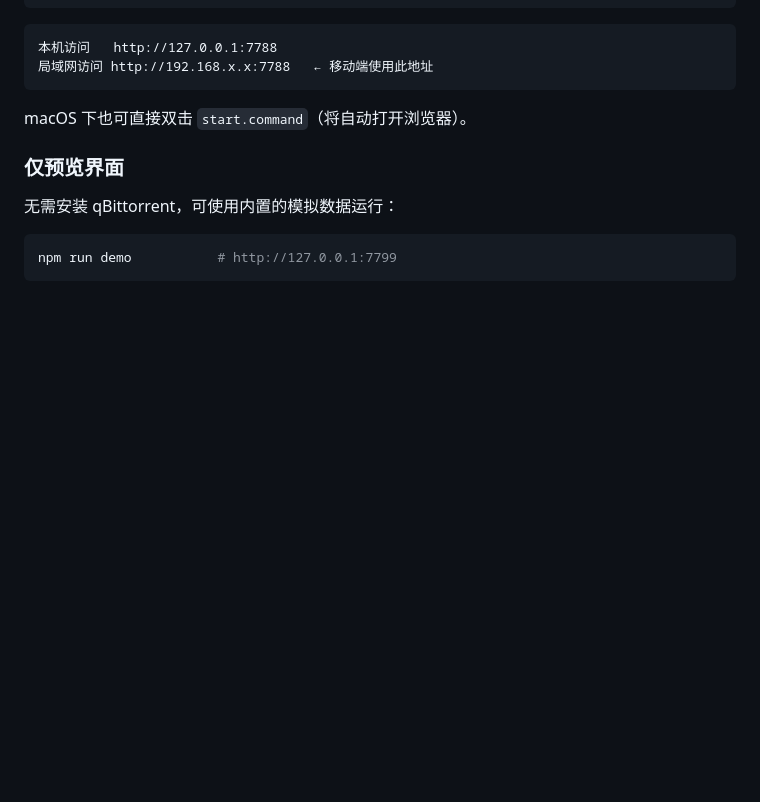
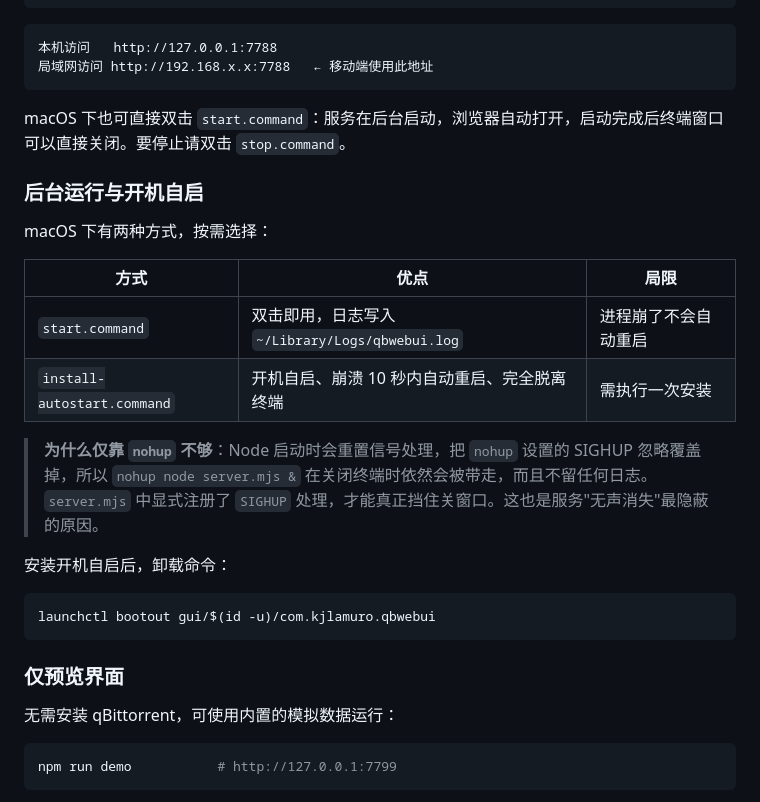
Before and after one commit to kjlamuro/qbwebui, a Markdown page: README.md, the part around the change. Rendered like a GitHub page; blank space fills up the shorter version.

Commit message:
docs: 补充后台运行与开机自启说明
新增两种启动方式的对比表，并记录 nohup 对 Node 无效这个坑——它是服务
"无声消失"最隐蔽的原因，不写下来下次还会踩。

````diff
--- a/README.md
+++ b/README.md
@@ -50,7 +50,24 @@ node server.mjs        # 或 npm start
 局域网访问 http://192.168.x.x:7788   ← 移动端使用此地址
 ```
 
-macOS 下也可直接双击 `start.command`（将自动打开浏览器）。
+macOS 下也可直接双击 `start.command`：服务在后台启动，浏览器自动打开，启动完成后终端窗口可以直接关闭。要停止请双击 `stop.command`。
+
+### 后台运行与开机自启
+
+macOS 下有两种方式，按需选择：
+
+| 方式 | 优点 | 局限 |
+|---|---|---|
+| `start.command` | 双击即用，日志写入 `~/Library/Logs/qbwebui.log` | 进程崩了不会自动重启 |
+| `install-autostart.command` | 开机自启、崩溃 10 秒内自动重启、完全脱离终端 | 需执行一次安装 |
+
+> **为什么仅靠 `nohup` 不够**：Node 启动时会重置信号处理，把 `nohup` 设置的 SIGHUP 忽略覆盖掉，所以 `nohup node server.mjs &` 在关闭终端时依然会被带走，而且不留任何日志。`server.mjs` 中显式注册了 `SIGHUP` 处理，才能真正挡住关窗口。这也是服务"无声消失"最隐蔽的原因。
+
+安装开机自启后，卸载命令：
+
+```bash
+launchctl bootout gui/$(id -u)/com.kjlamuro.qbwebui
+```
 
 ### 仅预览界面
 
````
